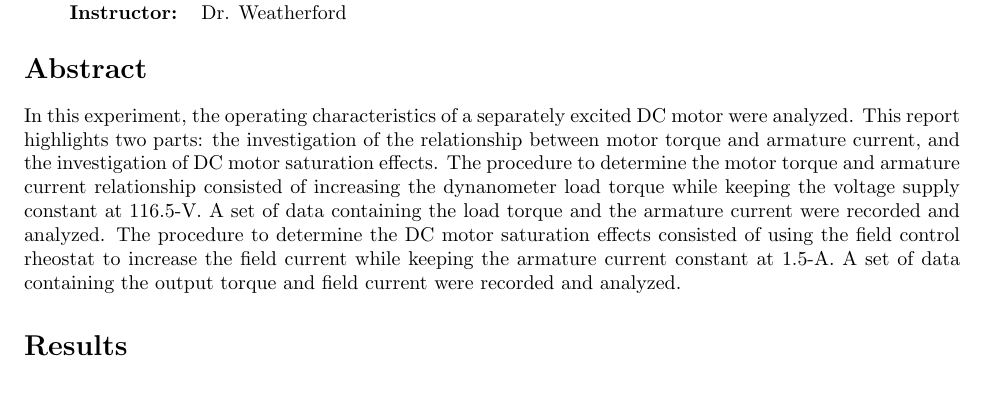
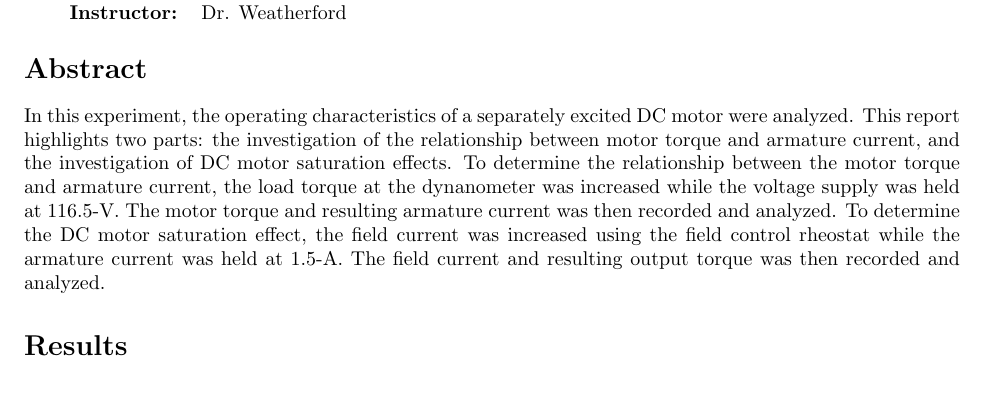
Before and after one commit to charlespittman/massive-ironman, a LaTeX document (school/elec_302/lab_06/tex/report.tex): part of the page, cut so that both start at the same text. Compiled offline with pdfLaTeX.

Commit message:
Refactoring the abstract.

```diff
--- a/school/elec_302/lab_06/tex/report.tex
+++ b/school/elec_302/lab_06/tex/report.tex
@@ -33,14 +33,13 @@
 In this experiment, the operating characteristics of a separately excited DC
 motor were analyzed.  This report highlights two parts: the investigation of
 the relationship between motor torque and armature current, and the
-investigation of DC motor saturation effects. The procedure to determine the
-motor torque and armature current relationship consisted of increasing the
-dynanometer load torque while keeping the voltage supply constant at 116.5-V. A
-set of data containing the load torque and the armature current were recorded
-and analyzed. The procedure to determine the DC motor saturation effects
-consisted of using the field control rheostat to increase the field current
-while keeping the armature current constant at 1.5-A. A set of data containing
-the output torque and field current were recorded and analyzed.
+investigation of DC motor saturation effects.  To determine the relationship
+between the motor torque and armature current, the load torque at the
+dynanometer was increased while the voltage supply was held at 116.5-V.  The
+motor torque and resulting armature current was then recorded and analyzed.  To
+determine the DC motor saturation effect, the field current was increased using
+the field control rheostat while the armature current was held at 1.5-A.  The
+field current and resulting output torque was then recorded and analyzed.
 
 \section*{Results}
 
```
Also changed, not shown: school/elec_302/lab_06/tex/report.pdf, school/elec_302/lab_06/tex/report.tex (23 more changed lines).
